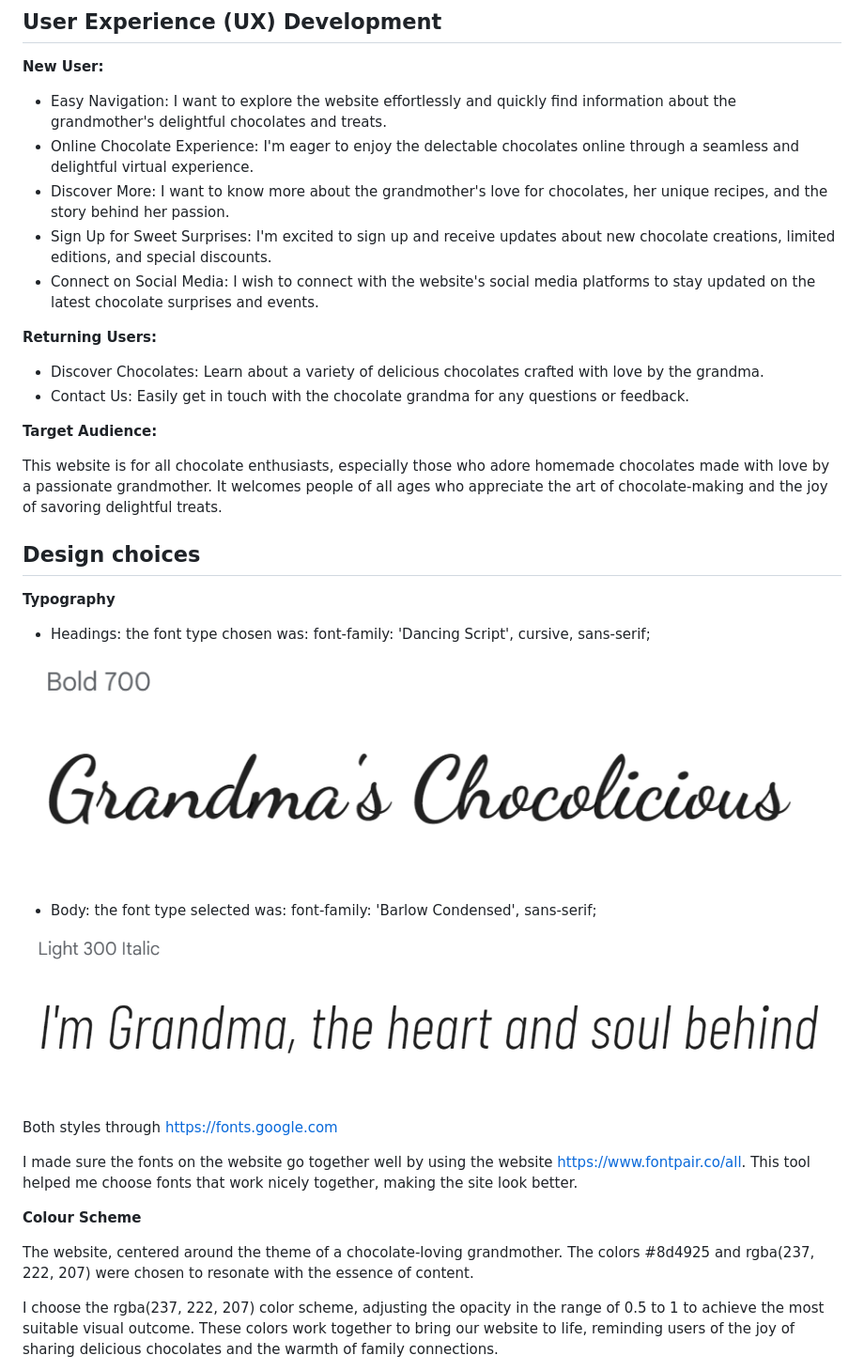
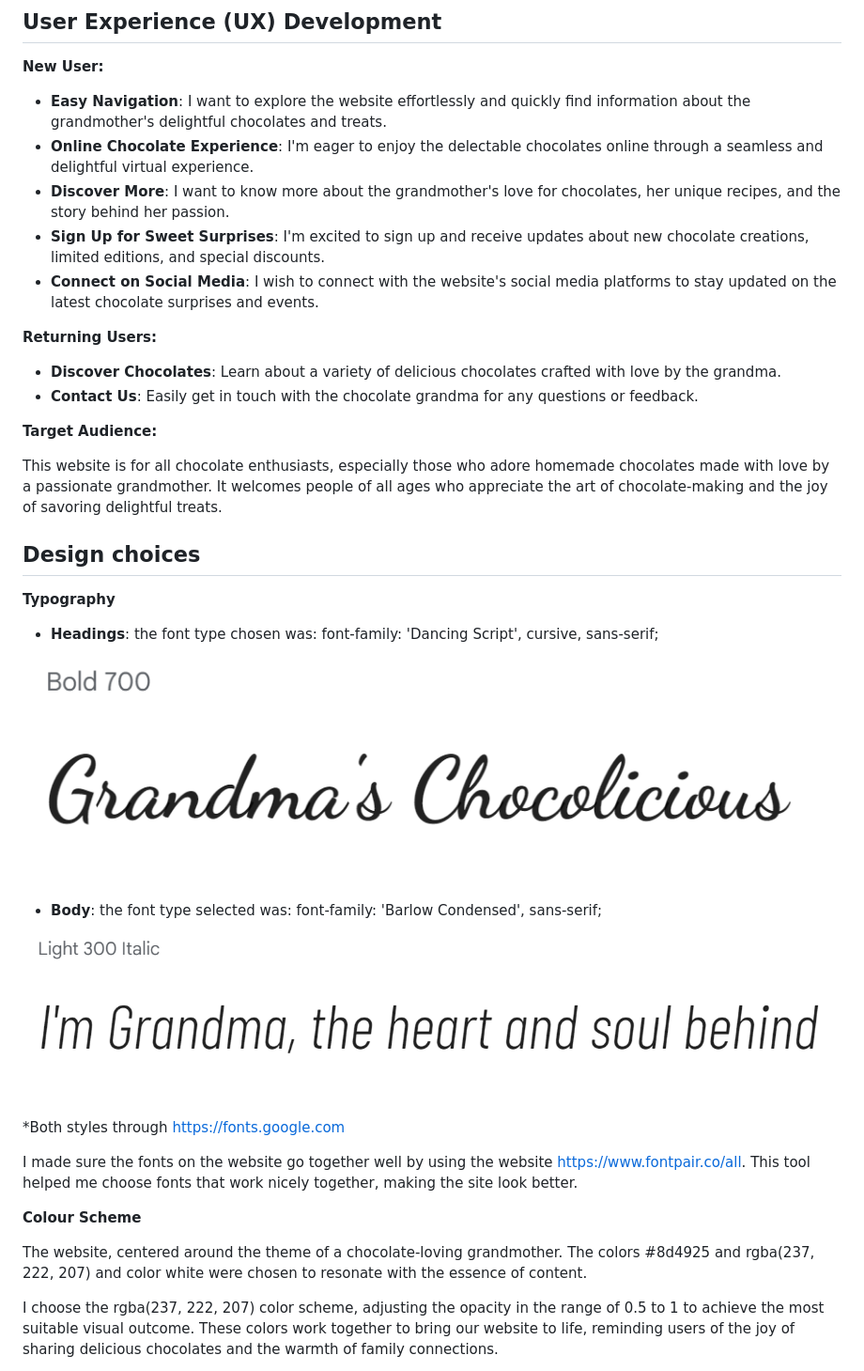
Before and after one commit to Afjunior18/Grandmas-Chocolicious, a Markdown page: README.md, the part around one of its changes. Shown at 94% size. GitHub-like rendering.

Commit message:
Add style to Readme file

```diff
--- a/README.md
+++ b/README.md
@@ -14,16 +14,16 @@ In simple terms, my goal is to show my skills in using HTML and CSS to create a
 
 **New User:**
 
-- Easy Navigation: I want to explore the website effortlessly and quickly find information about the grandmother's delightful chocolates and treats.
-- Online Chocolate Experience: I'm eager to enjoy the delectable chocolates online through a seamless and delightful virtual experience.
-- Discover More: I want to know more about the grandmother's love for chocolates, her unique recipes, and the story behind her passion.
-- Sign Up for Sweet Surprises: I'm excited to sign up and receive updates about new chocolate creations, limited editions, and special discounts.
-- Connect on Social Media: I wish to connect with the website's social media platforms to stay updated on the latest chocolate surprises and events.
+- **Easy Navigation**: I want to explore the website effortlessly and quickly find information about the grandmother's delightful chocolates and treats.
+- **Online Chocolate Experience**: I'm eager to enjoy the delectable chocolates online through a seamless and delightful virtual experience.
+- **Discover More**: I want to know more about the grandmother's love for chocolates, her unique recipes, and the story behind her passion.
+- **Sign Up for Sweet Surprises**: I'm excited to sign up and receive updates about new chocolate creations, limited editions, and special discounts.
+- **Connect on Social Media**: I wish to connect with the website's social media platforms to stay updated on the latest chocolate surprises and events.
 
 **Returning Users:**
 
-- Discover Chocolates: Learn about a variety of delicious chocolates crafted with love by the grandma.
-- Contact Us: Easily get in touch with the chocolate grandma for any questions or feedback.
+- **Discover Chocolates**: Learn about a variety of delicious chocolates crafted with love by the grandma.
+- **Contact Us**: Easily get in touch with the chocolate grandma for any questions or feedback.
 
 **Target Audience:**
 
@@ -33,21 +33,21 @@ This website is for all chocolate enthusiasts, especially those who adore homema
 
 **Typography**
 
-- Headings:  the font type chosen was: font-family: 'Dancing Script', cursive, sans-serif;
+- **Headings**:  the font type chosen was: font-family: 'Dancing Script', cursive, sans-serif;
 
 ![Font headings](assets/readme-images/font01.png)
 
-- Body: the font type selected was: font-family: 'Barlow Condensed', sans-serif;
+- **Body**: the font type selected was: font-family: 'Barlow Condensed', sans-serif;
 
 ![Font body](assets/readme-images/font02.png)
 
-Both styles through https://fonts.google.com
+*Both styles through https://fonts.google.com
 
 I made sure the fonts on the website go together well by using the website https://www.fontpair.co/all. This tool helped me choose fonts that work nicely together, making the site look better.
 
 **Colour Scheme**
 
-The website, centered around the theme of a chocolate-loving grandmother. The colors #8d4925 and rgba(237, 222, 207) were chosen to resonate with the essence of content.
+The website, centered around the theme of a chocolate-loving grandmother. The colors #8d4925 and rgba(237, 222, 207) and color white were chosen to resonate with the essence of content.
 
 I choose the rgba(237, 222, 207) color scheme, adjusting the opacity in the range of 0.5 to 1 to achieve the most suitable visual outcome.
 These colors work together to bring our website to life, reminding users of the joy of sharing delicious chocolates and the warmth of family connections.
```
Also changed, not shown: other parts of README.md (+17 -6 lines).
